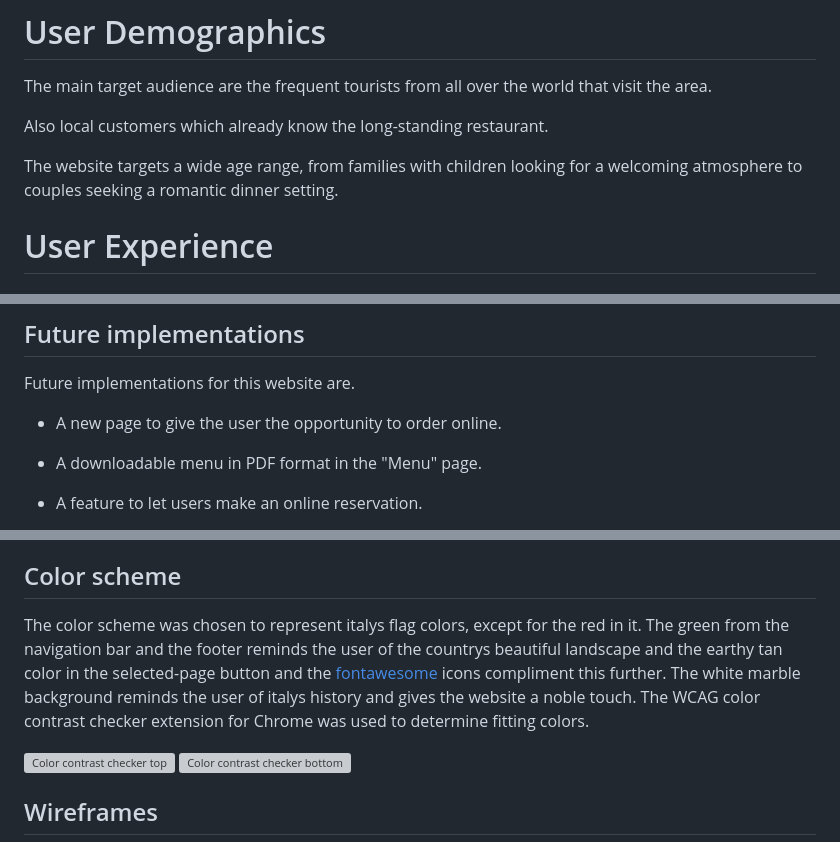
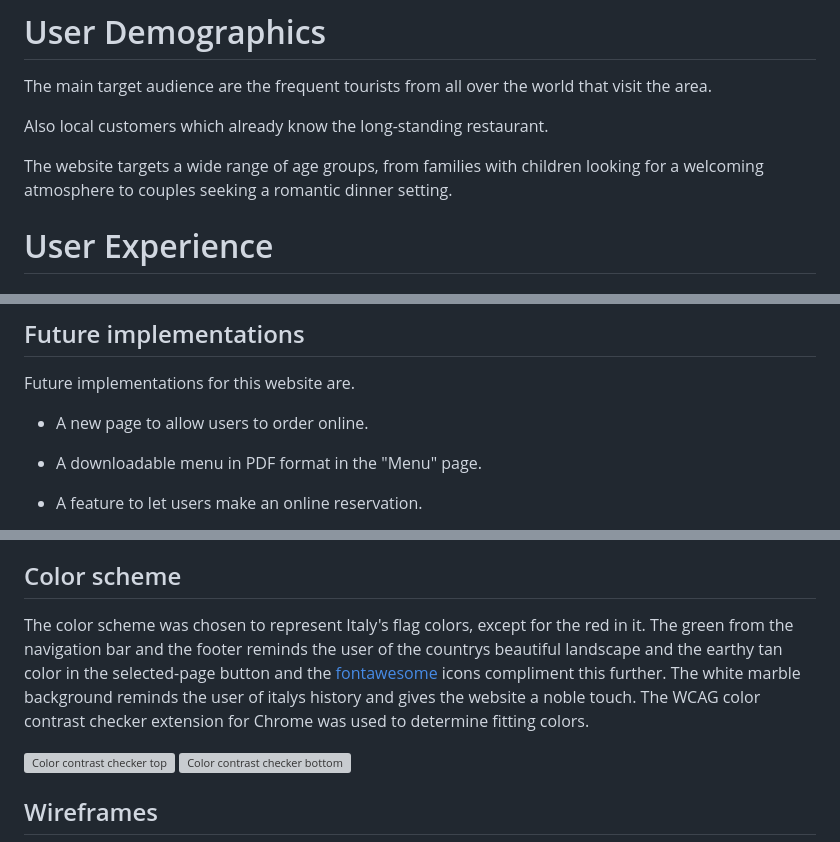
Before and after one commit to Tekali7/IlBelPaese, a Markdown page: README.md, 3 parts joined by grey strips. GitHub-like rendering; grey boxes are pictures that could not be loaded.

```diff
--- a/README.md
+++ b/README.md
@@ -70,7 +70,7 @@ The main target audience are the frequent tourists from all over the world that
 
 Also local customers which already know the long-standing restaurant.
 
-The website targets a wide age range, from families with children looking for a welcoming atmosphere to couples seeking a romantic dinner setting.
+The website targets a wide range of age groups, from families with children looking for a welcoming atmosphere to couples seeking a romantic dinner setting.
 
 # User Experience
 
@@ -142,7 +142,7 @@ The footer consists of a heading, informing the user of the existing social medi
 
 Future implementations for this website are.
 
-- A new page to give the user the opportunity to order online.
+- A new page to allow users to order online.
 
 - A downloadable menu in PDF format in the "Menu" page.
 
@@ -177,7 +177,7 @@ The fonts Merriweather and News Cycle from [Google fonts](<https://fonts.google.
 
 ## Color scheme
 
-The color scheme was chosen to represent italys flag colors, except for the red in it. The green from the navigation bar and the footer reminds the user of the countrys beautiful landscape and the earthy tan color in the selected-page button and the [fontawesome](<https://fontawesome.com/>) icons compliment this further. The white marble background reminds the user of italys history and gives the website a noble touch. The WCAG color contrast checker extension for Chrome was used to determine fitting colors.
+The color scheme was chosen to represent Italy's flag colors, except for the red in it. The green from the navigation bar and the footer reminds the user of the countrys beautiful landscape and the earthy tan color in the selected-page button and the [fontawesome](<https://fontawesome.com/>) icons compliment this further. The white marble background reminds the user of italys history and gives the website a noble touch. The WCAG color contrast checker extension for Chrome was used to determine fitting colors.
 
 ![Color contrast checker top](assets/readme-imgs/color-contrast-checker-top.webp)
 ![Color contrast checker bottom](assets/readme-imgs/color-contrast-checker-bottom.webp)
```
Also changed, not shown: other parts of README.md (+3 -3 lines).
